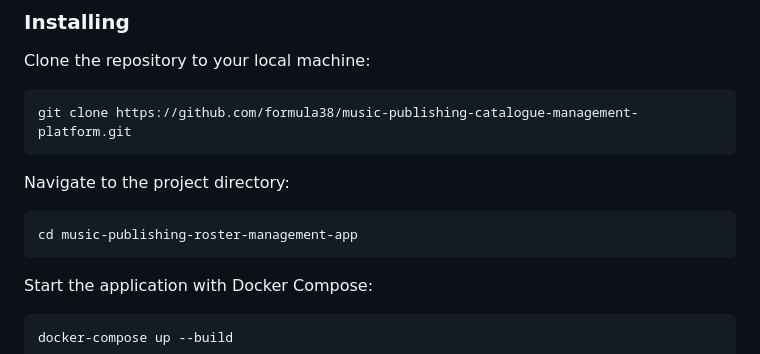
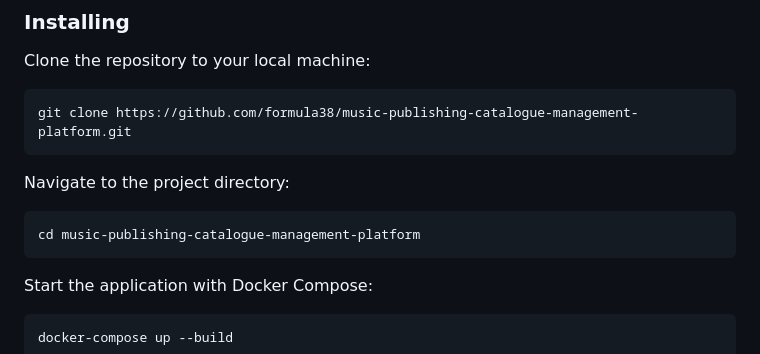
Before and after one commit to StrezlessMusick/Music-Publishing-Catalogue-Management-Platform, a Markdown page: README.md, the part around the change. Rendered like a GitHub page.

Commit message:
Readme uppdate

````diff
--- a/README.md
+++ b/README.md
@@ -110,7 +110,7 @@ Clone the repository to your local machine:
 Navigate to the project directory:
 
    ```sh
-   cd music-publishing-roster-management-app
+   cd music-publishing-catalogue-management-platform
    ```
 
 Start the application with Docker Compose:
````
